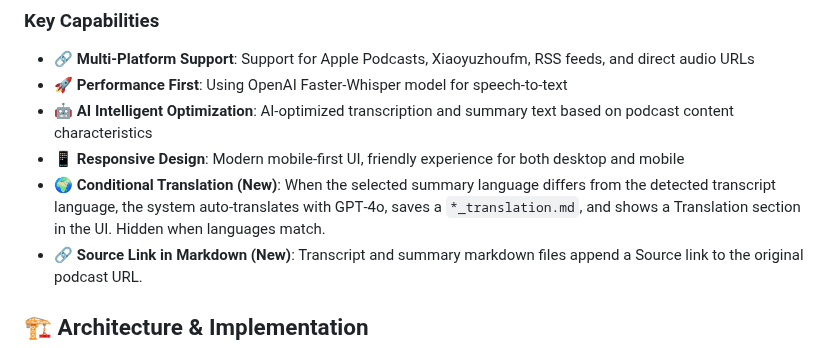
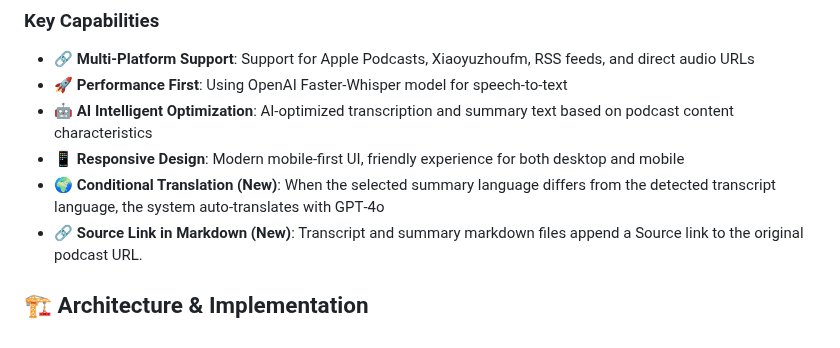
Before and after one commit to redyuan43/podcast-transcriber, a Markdown page: README.md, the part around the change. Rendered like a GitHub page.

```diff
--- a/README.md
+++ b/README.md
@@ -20,7 +20,7 @@ Podcast Transcriber is a full-stack web application designed to bridge the gap b
 - **🚀 Performance First**: Using OpenAI Faster-Whisper model for speech-to-text
 - **🤖 AI Intelligent Optimization**: AI-optimized transcription and summary text based on podcast content characteristics
 - **📱 Responsive Design**: Modern mobile-first UI, friendly experience for both desktop and mobile
-- **🌍 Conditional Translation (New)**: When the selected summary language differs from the detected transcript language, the system auto-translates with GPT‑4o, saves a `*_translation.md`, and shows a Translation section in the UI. Hidden when languages match.
+- **🌍 Conditional Translation (New)**: When the selected summary language differs from the detected transcript language, the system auto-translates with GPT‑4o
 - **🔗 Source Link in Markdown (New)**: Transcript and summary markdown files append a Source link to the original podcast URL.
 
 ## 🏗️ Architecture & Implementation
```
Also changed, not shown: README_zh.md (+1 -1 lines).
